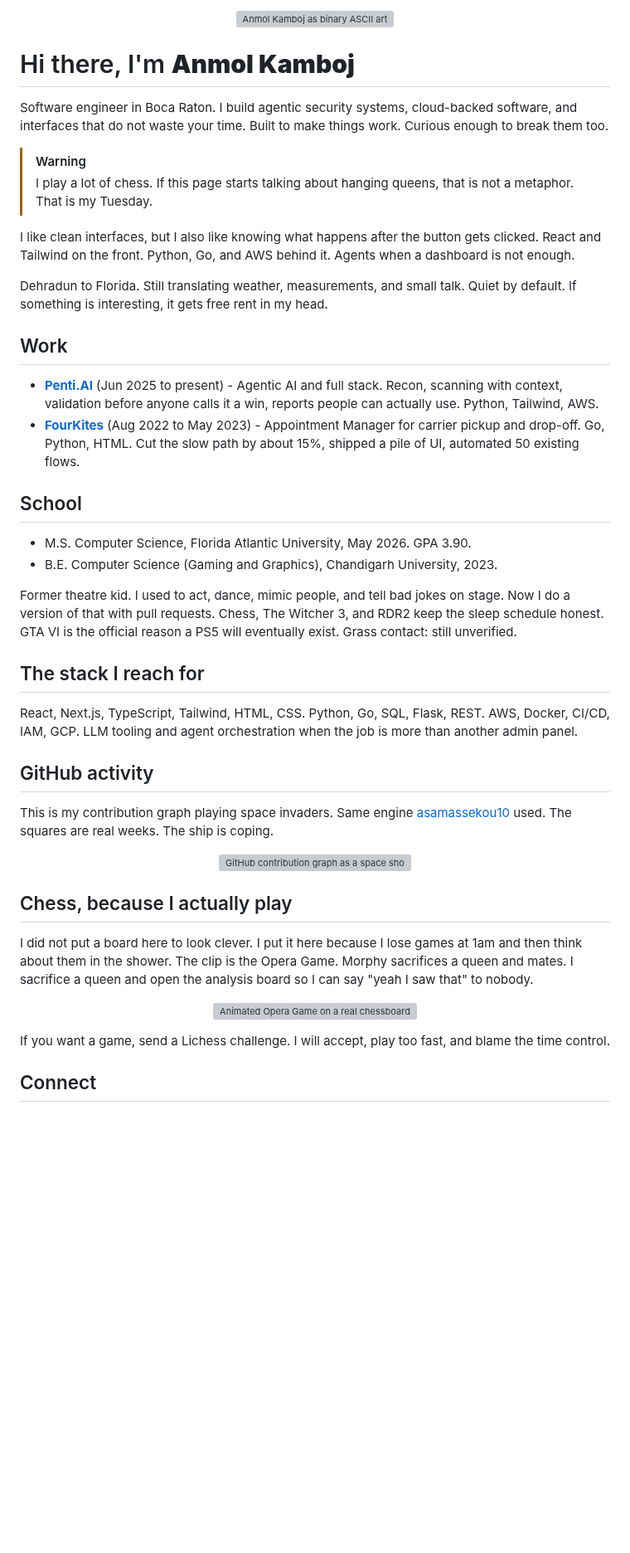
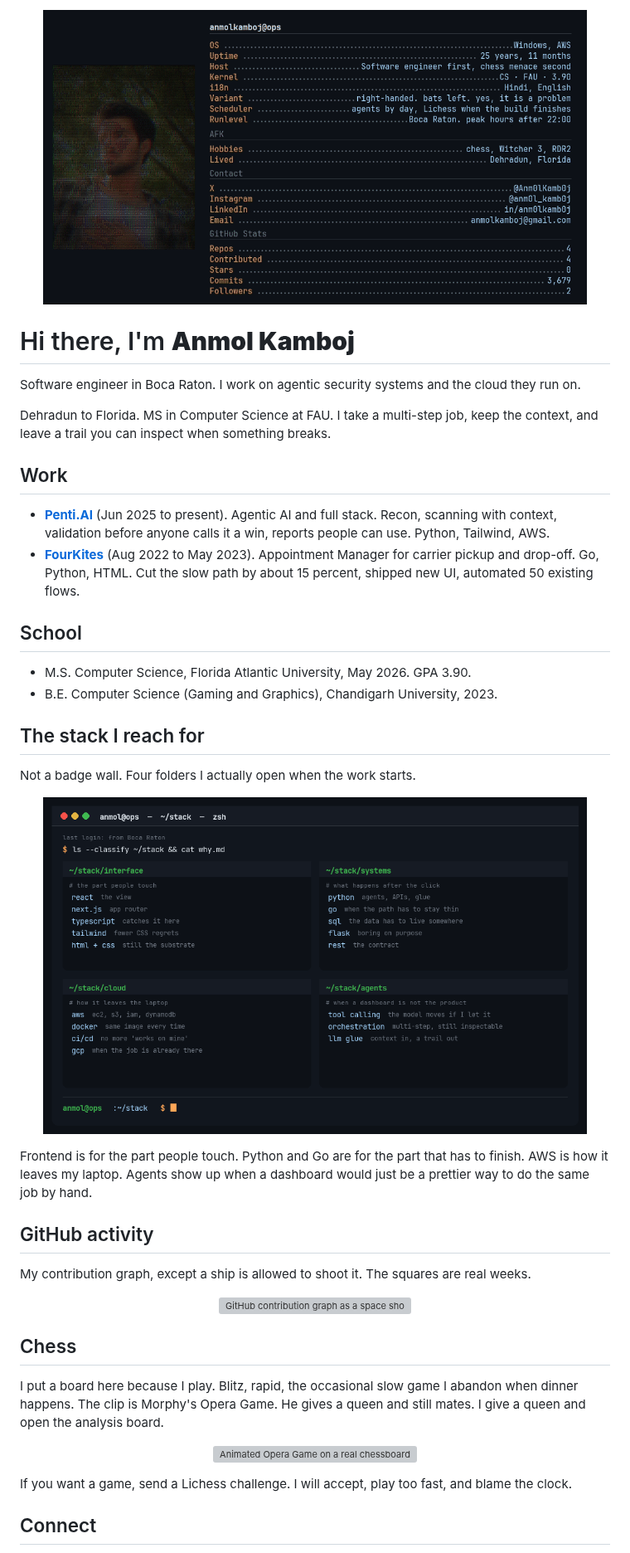
Before and after one commit to AnmolKamboj/AnmolKamboj, a Markdown page: README.md, the part around one of its changes. Shown at 83% size. Rendered like a GitHub page; pictures changed too: assets/header.gif (added), assets/stack.png (added); blank space fills up the shorter version; grey boxes are pictures that could not be loaded.

Commit message:
Rebuild the profile header as ASCII plus a neofetch card, and drop the out-of-place jokes.
Co-authored-by: Cursor <cursoragent@cursor.com>

```diff
--- a/README.md
+++ b/README.md
@@ -1,36 +1,35 @@
 <p align="center">
-  <img src="assets/ascii-portrait.gif" alt="Anmol Kamboj as binary ASCII art" width="100%" />
+  <img src="assets/header.gif" alt="ASCII portrait and system card for Anmol Kamboj" width="92%" />
 </p>
 
 # Hi there, I'm **Anmol Kamboj**
 
-Software engineer in Boca Raton. I build agentic security systems, cloud-backed software, and interfaces that do not waste your time. Built to make things work. Curious enough to break them too.
+Software engineer in Boca Raton. I work on agentic security systems and the cloud they run on.
 
-> [!WARNING]
-> I play a lot of chess. If this page starts talking about hanging queens, that is not a metaphor. That is my Tuesday.
-
-I like clean interfaces, but I also like knowing what happens after the button gets clicked. React and Tailwind on the front. Python, Go, and AWS behind it. Agents when a dashboard is not enough.
-
-Dehradun to Florida. Still translating weather, measurements, and small talk. Quiet by default. If something is interesting, it gets free rent in my head.
+Dehradun to Florida. MS in Computer Science at FAU. I take a multi-step job, keep the context, and leave a trail you can inspect when something breaks.
 
 ## Work
 
-- [**Penti.AI**](https://portfolio-nine-lovat-52.vercel.app/) (Jun 2025 to present) - Agentic AI and full stack. Recon, scanning with context, validation before anyone calls it a win, reports people can actually use. Python, Tailwind, AWS.
-- [**FourKites**](https://www.fourkites.com/) (Aug 2022 to May 2023) - Appointment Manager for carrier pickup and drop-off. Go, Python, HTML. Cut the slow path by about 15%, shipped a pile of UI, automated 50 existing flows.
+- [**Penti.AI**](https://portfolio-nine-lovat-52.vercel.app/) (Jun 2025 to present). Agentic AI and full stack. Recon, scanning with context, validation before anyone calls it a win, reports people can use. Python, Tailwind, AWS.
+- [**FourKites**](https://www.fourkites.com/) (Aug 2022 to May 2023). Appointment Manager for carrier pickup and drop-off. Go, Python, HTML. Cut the slow path by about 15 percent, shipped new UI, automated 50 existing flows.
 
 ## School
 
 - M.S. Computer Science, Florida Atlantic University, May 2026. GPA 3.90.
 - B.E. Computer Science (Gaming and Graphics), Chandigarh University, 2023.
 
-Former theatre kid. I used to act, dance, mimic people, and tell bad jokes on stage. Now I do a version of that with pull requests. Chess, The Witcher 3, and RDR2 keep the sleep schedule honest. GTA VI is the official reason a PS5 will eventually exist. Grass contact: still unverified.
-
 ## The stack I reach for
 
-React, Next.js, TypeScript, Tailwind, HTML, CSS. Python, Go, SQL, Flask, REST. AWS, Docker, CI/CD, IAM, GCP. LLM tooling and agent orchestration when the job is more than another admin panel.
+Not a badge wall. Four folders I actually open when the work starts.
+
+<p align="center">
+  <img src="assets/stack.png" alt="Terminal window of Anmol's stack" width="92%" />
+</p>
+
+Frontend is for the part people touch. Python and Go are for the part that has to finish. AWS is how it leaves my laptop. Agents show up when a dashboard would just be a prettier way to do the same job by hand.
 
 ## GitHub activity
 
-This is my contribution graph playing space invaders. Same engine [asamassekou10](https://github.com/asamassekou10) used. The squares are real weeks. The ship is coping.
+My contribution graph, except a ship is allowed to shoot it. The squares are real weeks.
 
 <p align="center">
@@ -38,7 +37,7 @@ This is my contribution graph playing space invaders. Same engine [asamassekou10
 </p>
 
-## Chess, because I actually play
+## Chess
 
-I did not put a board here to look clever. I put it here because I lose games at 1am and then think about them in the shower. The clip is the Opera Game. Morphy sacrifices a queen and mates. I sacrifice a queen and open the analysis board so I can say "yeah I saw that" to nobody.
+I put a board here because I play. Blitz, rapid, the occasional slow game I abandon when dinner happens. The clip is Morphy's Opera Game. He gives a queen and still mates. I give a queen and open the analysis board.
 
 <p align="center">
@@ -46,6 +45,6 @@ I did not put a board here to look clever. I put it here because I lose games at
 </p>
 
-If you want a game, send a Lichess challenge. I will accept, play too fast, and blame the time control.
+If you want a game, send a Lichess challenge. I will accept, play too fast, and blame the clock.
 
 ## Connect
 
```
Also changed, not shown: other parts of README.md (+2 -2 lines), assets/header.png (added), 4 other files.
